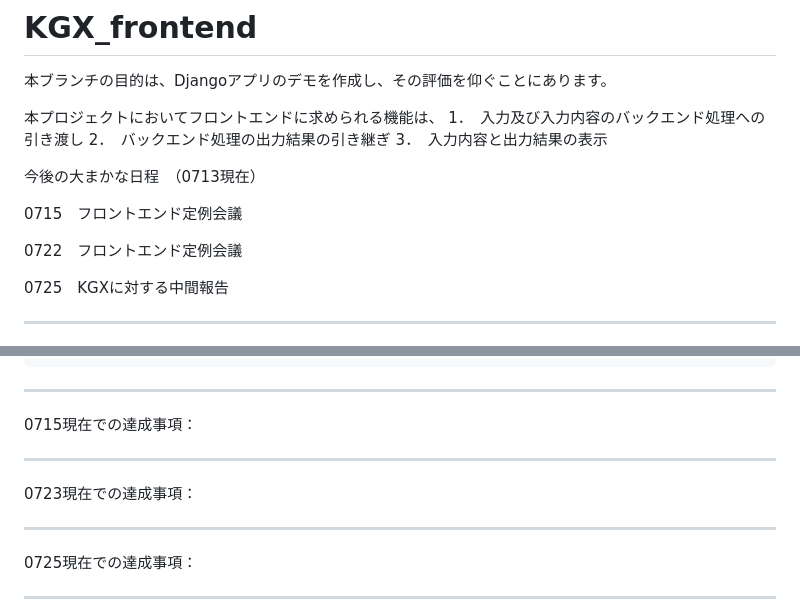
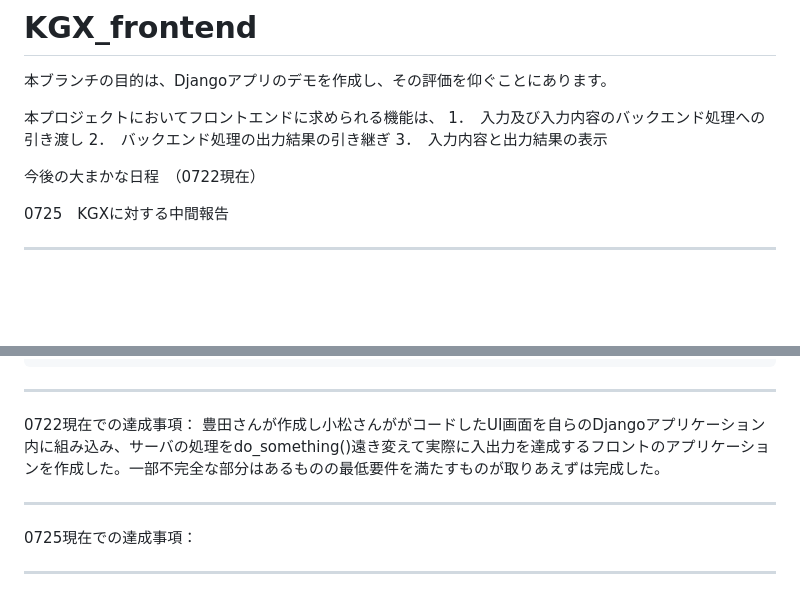
Before and after one commit to nonoka0404/KGX_frontend, a Markdown page: README.md, 2 parts joined by grey strips. GitHub-like rendering; blank space fills up the shorter version.

```diff
--- a/README.md
+++ b/README.md
@@ -6,11 +6,7 @@
 2．　バックエンド処理の出力結果の引き継ぎ
 3．　入力内容と出力結果の表示
 
-今後の大まかな日程　（0713現在）
-
-0715　フロントエンド定例会議
-
-0722　フロントエンド定例会議
+今後の大まかな日程　（0722現在）
 
 0725　KGXに対する中間報告
 
@@ -71,12 +67,8 @@
 </pre>
 ---------------------------------------------------------------------------------------------------------------------------
 
-0715現在での達成事項：
-
-
----------------------------------------------------------------------------------------------------------------------------
-
-0723現在での達成事項：
+0722現在での達成事項：
+豊田さんが作成し小松さんががコードしたUI画面を自らのDjangoアプリケーション内に組み込み、サーバの処理をdo_something()遠き変えて実際に入出力を達成するフロントのアプリケーションを作成した。一部不完全な部分はあるものの最低要件を満たすものが取りあえずは完成した。
 
 
 ---------------------------------------------------------------------------------------------------------------------------
```
